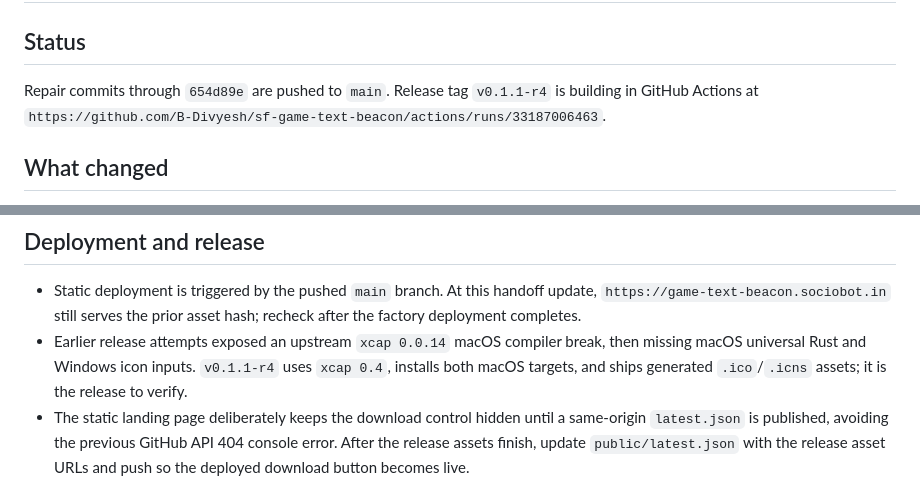
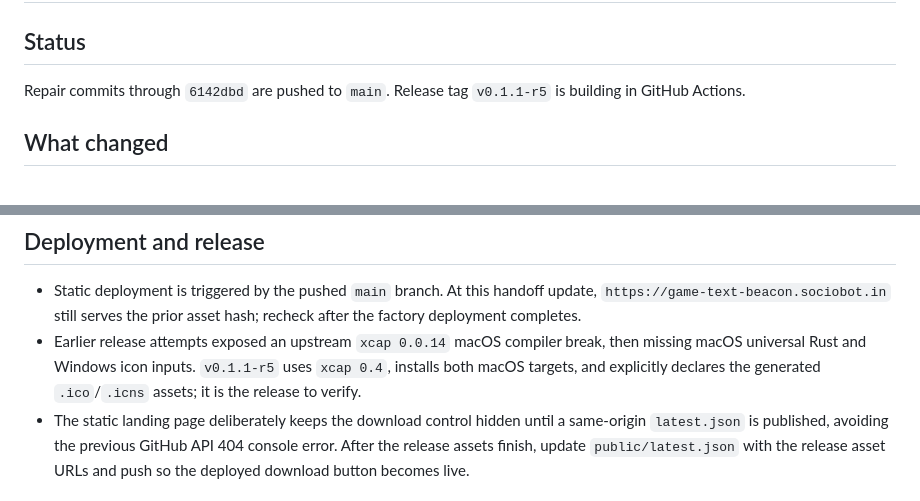
Before and after one commit to B-Divyesh/sf-game-text-beacon, a Markdown page: .factory/handoff.md, 2 parts joined by grey strips. GitHub-like rendering.

Commit message:
docs: track final release retry

```diff
--- a/.factory/handoff.md
+++ b/.factory/handoff.md
@@ -2,7 +2,7 @@
 
 ## Status
 
-Repair commits through `654d89e` are pushed to `main`. Release tag `v0.1.1-r4` is building in GitHub Actions at `https://github.com/B-Divyesh/sf-game-text-beacon/actions/runs/33187006463`.
+Repair commits through `6142dbd` are pushed to `main`. Release tag `v0.1.1-r5` is building in GitHub Actions.
 
 ## What changed
 
@@ -29,7 +29,7 @@ Repair commits through `654d89e` are pushed to `main`. Release tag `v0.1.1-r4` i
 ## Deployment and release
 
 - Static deployment is triggered by the pushed `main` branch. At this handoff update, `https://game-text-beacon.sociobot.in` still serves the prior asset hash; recheck after the factory deployment completes.
-- Earlier release attempts exposed an upstream `xcap 0.0.14` macOS compiler break, then missing macOS universal Rust and Windows icon inputs. `v0.1.1-r4` uses `xcap 0.4`, installs both macOS targets, and ships generated `.ico`/`.icns` assets; it is the release to verify.
+- Earlier release attempts exposed an upstream `xcap 0.0.14` macOS compiler break, then missing macOS universal Rust and Windows icon inputs. `v0.1.1-r5` uses `xcap 0.4`, installs both macOS targets, and explicitly declares the generated `.ico`/`.icns` assets; it is the release to verify.
 - The static landing page deliberately keeps the download control hidden until a same-origin `latest.json` is published, avoiding the previous GitHub API 404 console error. After the release assets finish, update `public/latest.json` with the release asset URLs and push so the deployed download button becomes live.
 
 ## Operator action
```
